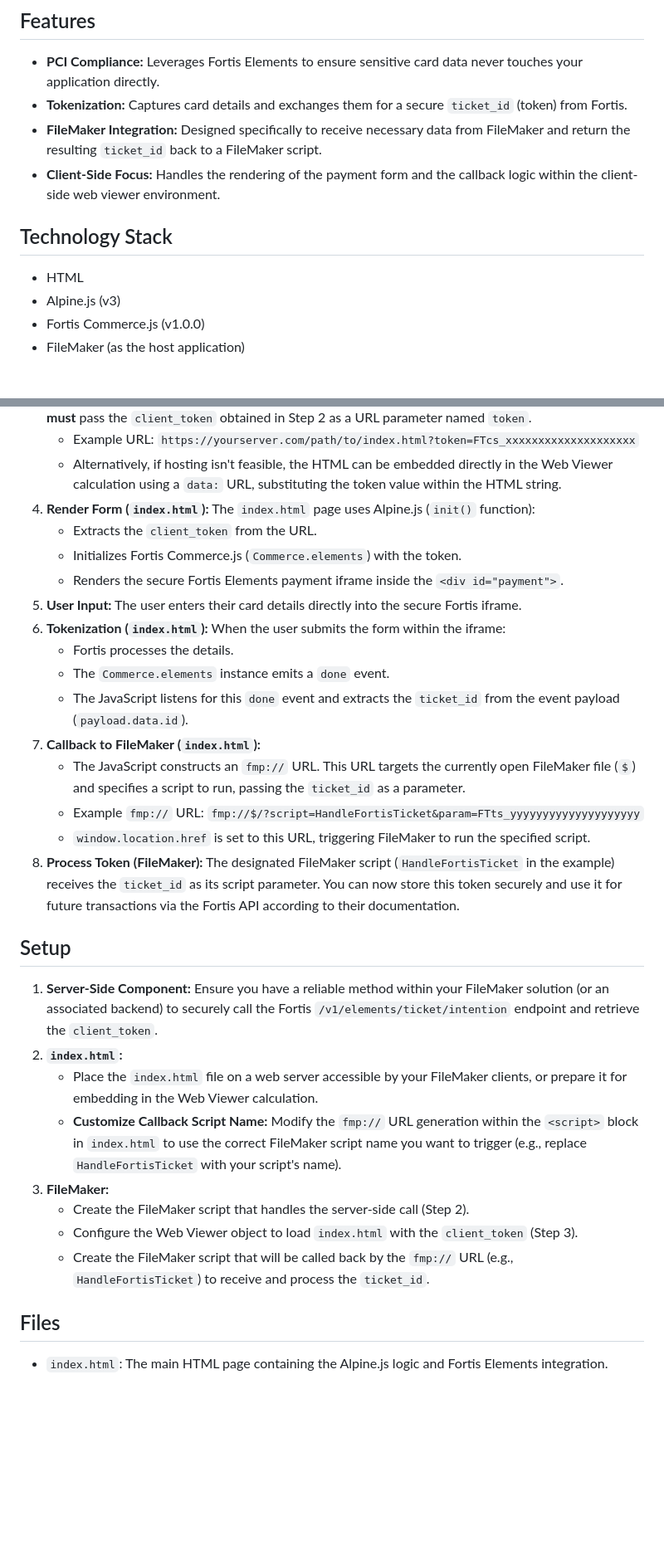
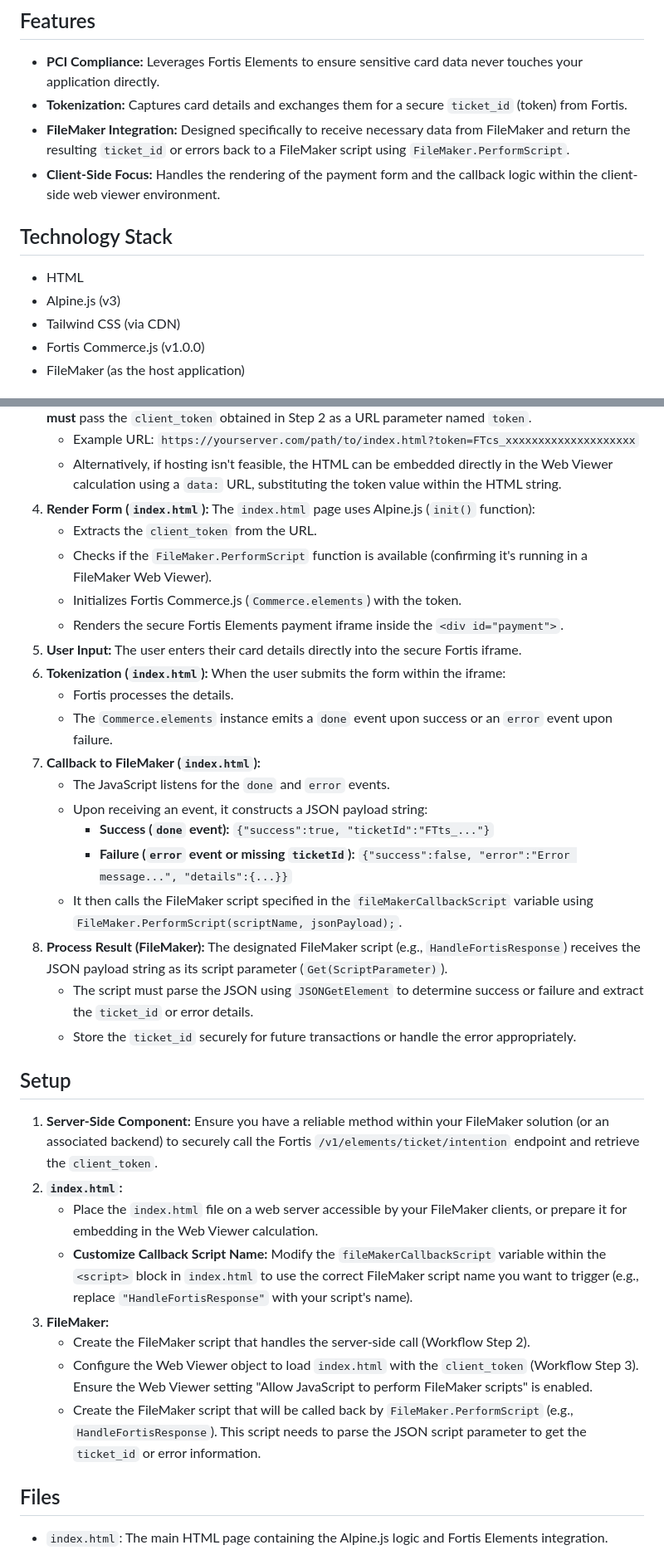
Before and after one commit to DelfsEngineering/fm_fortis, a Markdown page: README.md, 2 parts joined by grey strips. Shown at 83% size. GitHub-like rendering; blank space fills up the shorter version.

```diff
--- a/README.md
+++ b/README.md
@@ -6,13 +6,14 @@ This project provides an HTML page (`index.html`) designed to be used within a F
 
 *   **PCI Compliance:** Leverages Fortis Elements to ensure sensitive card data never touches your application directly.
 *   **Tokenization:** Captures card details and exchanges them for a secure `ticket_id` (token) from Fortis.
-*   **FileMaker Integration:** Designed specifically to receive necessary data from FileMaker and return the resulting `ticket_id` back to a FileMaker script.
+*   **FileMaker Integration:** Designed specifically to receive necessary data from FileMaker and return the resulting `ticket_id` or errors back to a FileMaker script using `FileMaker.PerformScript`.
 *   **Client-Side Focus:** Handles the rendering of the payment form and the callback logic within the client-side web viewer environment.
 
 ## Technology Stack
 
 *   HTML
 *   Alpine.js (v3)
+*   Tailwind CSS (via CDN)
 *   Fortis Commerce.js (v1.0.0)
 *   FileMaker (as the host application)
 
@@ -26,29 +27,33 @@ This project provides an HTML page (`index.html`) designed to be used within a F
     *   Alternatively, if hosting isn't feasible, the HTML can be embedded directly in the Web Viewer calculation using a `data:` URL, substituting the token value within the HTML string.
 4.  **Render Form (`index.html`):** The `index.html` page uses Alpine.js (`init()` function):
     *   Extracts the `client_token` from the URL.
+    *   Checks if the `FileMaker.PerformScript` function is available (confirming it's running in a FileMaker Web Viewer).
     *   Initializes Fortis Commerce.js (`Commerce.elements`) with the token.
     *   Renders the secure Fortis Elements payment iframe inside the `<div id="payment">`.
 5.  **User Input:** The user enters their card details directly into the secure Fortis iframe.
 6.  **Tokenization (`index.html`):** When the user submits the form within the iframe:
     *   Fortis processes the details.
-    *   The `Commerce.elements` instance emits a `done` event.
-    *   The JavaScript listens for this `done` event and extracts the `ticket_id` from the event payload (`payload.data.id`).
+    *   The `Commerce.elements` instance emits a `done` event upon success or an `error` event upon failure.
 7.  **Callback to FileMaker (`index.html`):**
-    *   The JavaScript constructs an `fmp://` URL. This URL targets the currently open FileMaker file (`$`) and specifies a script to run, passing the `ticket_id` as a parameter.
-    *   Example `fmp://` URL: `fmp://$/?script=HandleFortisTicket&param=FTts_yyyyyyyyyyyyyyyyyyyy`
-    *   `window.location.href` is set to this URL, triggering FileMaker to run the specified script.
-8.  **Process Token (FileMaker):** The designated FileMaker script (`HandleFortisTicket` in the example) receives the `ticket_id` as its script parameter. You can now store this token securely and use it for future transactions via the Fortis API according to their documentation.
+    *   The JavaScript listens for the `done` and `error` events.
+    *   Upon receiving an event, it constructs a JSON payload string:
+        *   **Success (`done` event):** `{"success":true, "ticketId":"FTts_..."}`
+        *   **Failure (`error` event or missing `ticketId`):** `{"success":false, "error":"Error message...", "details":{...}}`
+    *   It then calls the FileMaker script specified in the `fileMakerCallbackScript` variable using `FileMaker.PerformScript(scriptName, jsonPayload);`.
+8.  **Process Result (FileMaker):** The designated FileMaker script (e.g., `HandleFortisResponse`) receives the JSON payload string as its script parameter (`Get(ScriptParameter)`).
+    *   The script must parse the JSON using `JSONGetElement` to determine success or failure and extract the `ticket_id` or error details.
+    *   Store the `ticket_id` securely for future transactions or handle the error appropriately.
 
 ## Setup
 
 1.  **Server-Side Component:** Ensure you have a reliable method within your FileMaker solution (or an associated backend) to securely call the Fortis `/v1/elements/ticket/intention` endpoint and retrieve the `client_token`.
 2.  **`index.html`:**
     *   Place the `index.html` file on a web server accessible by your FileMaker clients, or prepare it for embedding in the Web Viewer calculation.
-    *   **Customize Callback Script Name:** Modify the `fmp://` URL generation within the `<script>` block in `index.html` to use the correct FileMaker script name you want to trigger (e.g., replace `HandleFortisTicket` with your script's name).
+    *   **Customize Callback Script Name:** Modify the `fileMakerCallbackScript` variable within the `<script>` block in `index.html` to use the correct FileMaker script name you want to trigger (e.g., replace `"HandleFortisResponse"` with your script's name).
 3.  **FileMaker:**
-    *   Create the FileMaker script that handles the server-side call (Step 2).
-    *   Configure the Web Viewer object to load `index.html` with the `client_token` (Step 3).
-    *   Create the FileMaker script that will be called back by the `fmp://` URL (e.g., `HandleFortisTicket`) to receive and process the `ticket_id`.
+    *   Create the FileMaker script that handles the server-side call (Workflow Step 2).
+    *   Configure the Web Viewer object to load `index.html` with the `client_token` (Workflow Step 3). Ensure the Web Viewer setting "Allow JavaScript to perform FileMaker scripts" is enabled.
+    *   Create the FileMaker script that will be called back by `FileMaker.PerformScript` (e.g., `HandleFortisResponse`). This script needs to parse the JSON script parameter to get the `ticket_id` or error information.
 
 ## Files
 
```
